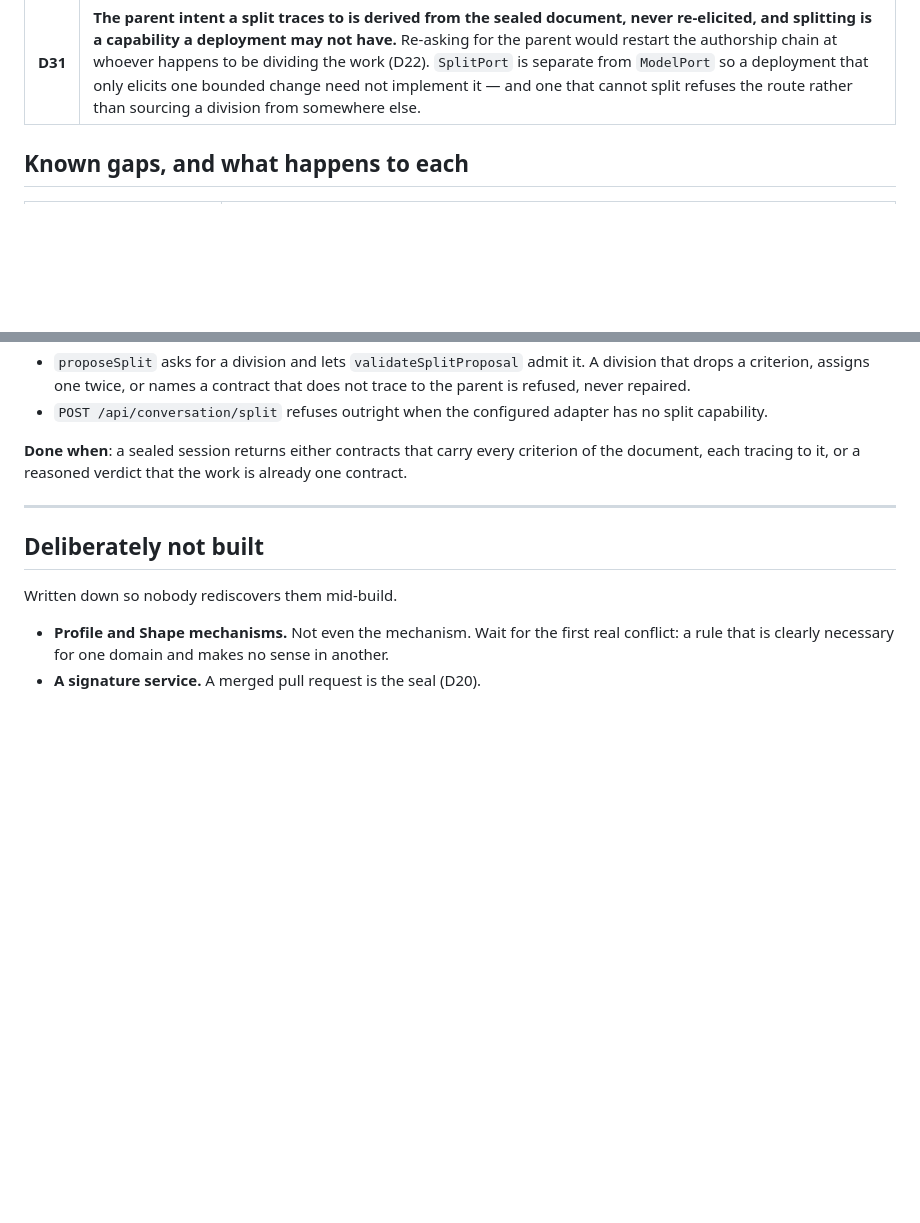
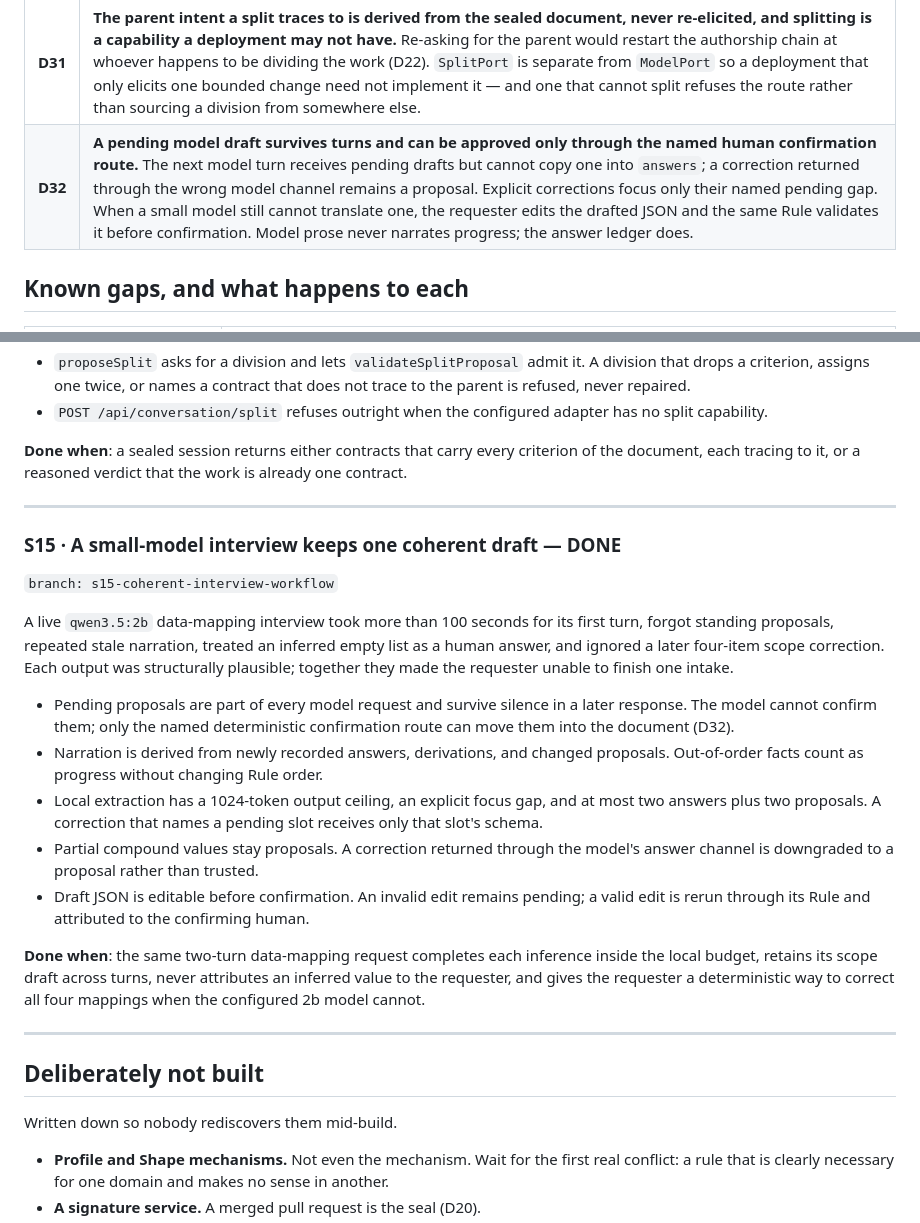
Before and after one commit to cyc-samantha/spec-kernel, a Markdown page: docs/BUILD-PLAN.md, 2 parts joined by grey strips. Drawn GitHub-style; blank space fills up the shorter version.

```diff
--- a/docs/BUILD-PLAN.md
+++ b/docs/BUILD-PLAN.md
@@ -87,6 +87,7 @@ L2 and L3 exist and work. This repository is the missing front half.
 | **D29** | **The interviewer's prose is carried only when the ledger backs it.** A model summary is dropped unless the turn recorded an answer or kept a draft, and a confirmation names the slots it wrote. A requester cannot distinguish a fluent summary from a result, so an unbacked summary is a claim of progress the document does not support (D22). |
 | **D30** | **A model adapter declares its context window and refuses a reply that overran it.** A local runtime whose window cannot hold the prompt does not fail — it discards the oldest tokens, which are the instructions, and answers HTTP 200 anyway. The reply is fluent and grounded in nothing. Inheriting the runtime's default window is therefore a fail-open on the one input the kernel cannot re-derive: what the requester actually said. |
 | **D31** | **The parent intent a split traces to is derived from the sealed document, never re-elicited, and splitting is a capability a deployment may not have.** Re-asking for the parent would restart the authorship chain at whoever happens to be dividing the work (D22). `SplitPort` is separate from `ModelPort` so a deployment that only elicits one bounded change need not implement it — and one that cannot split refuses the route rather than sourcing a division from somewhere else. |
+| **D32** | **A pending model draft survives turns and can be approved only through the named human confirmation route.** The next model turn receives pending drafts but cannot copy one into `answers`; a correction returned through the wrong model channel remains a proposal. Explicit corrections focus only their named pending gap. When a small model still cannot translate one, the requester edits the drafted JSON and the same Rule validates it before confirmation. Model prose never narrates progress; the answer ledger does. |
 
 ## Known gaps, and what happens to each
 
@@ -470,6 +471,36 @@ work is already one contract.
 
 ---
 
+### S15 · A small-model interview keeps one coherent draft — **DONE**
+
+`branch: s15-coherent-interview-workflow`
+
+A live `qwen3.5:2b` data-mapping interview took more than 100 seconds for its
+first turn, forgot standing proposals, repeated stale narration, treated an
+inferred empty list as a human answer, and ignored a later four-item scope
+correction. Each output was structurally plausible; together they made the
+requester unable to finish one intake.
+
+- Pending proposals are part of every model request and survive silence in a
+  later response. The model cannot confirm them; only the named deterministic
+  confirmation route can move them into the document (D32).
+- Narration is derived from newly recorded answers, derivations, and changed
+  proposals. Out-of-order facts count as progress without changing Rule order.
+- Local extraction has a 1024-token output ceiling, an explicit focus gap, and
+  at most two answers plus two proposals. A correction that names a pending
+  slot receives only that slot's schema.
+- Partial compound values stay proposals. A correction returned through the
+  model's answer channel is downgraded to a proposal rather than trusted.
+- Draft JSON is editable before confirmation. An invalid edit remains pending;
+  a valid edit is rerun through its Rule and attributed to the confirming human.
+
+**Done when**: the same two-turn data-mapping request completes each inference
+inside the local budget, retains its scope draft across turns, never attributes
+an inferred value to the requester, and gives the requester a deterministic
+way to correct all four mappings when the configured 2b model cannot.
+
+---
+
 ## Deliberately not built
 
 Written down so nobody rediscovers them mid-build.
```
Also changed, not shown: README.md (+8 -2 lines).
